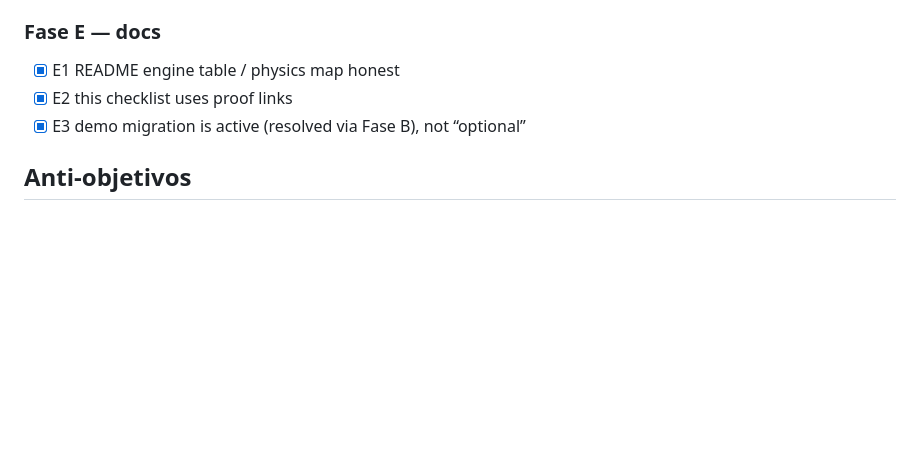
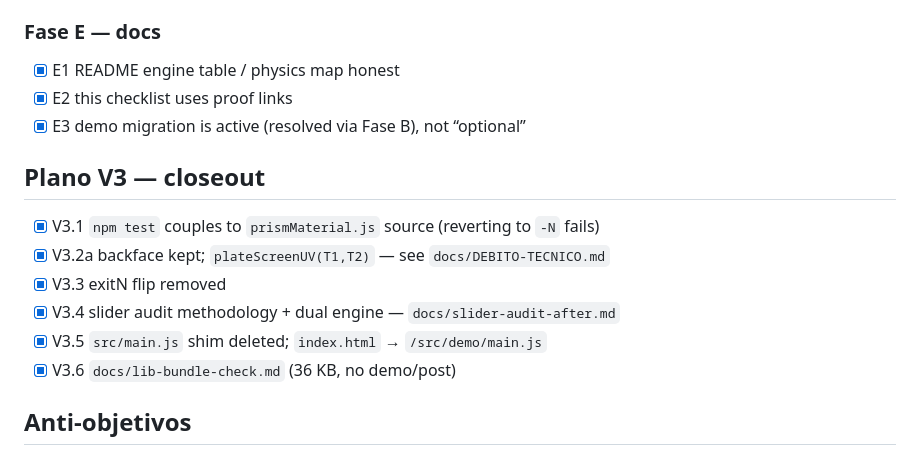
Before and after one commit to NoobDetonator/Prizm, a Markdown page: docs/CHECKLIST.md, the part around the change. Rendered like a GitHub page; blank space fills up the shorter version.

Commit message:
Mark Plano V3 items on checklist.
Co-authored-by: NoobDetonator <NoobDetonator@users.noreply.github.com>

```diff
--- a/docs/CHECKLIST.md
+++ b/docs/CHECKLIST.md
@@ -85,6 +85,14 @@ Items are only markable when a **proof artifact** exists (screenshot, audit JSON
 - [x] E2 this checklist uses proof links
 - [x] E3 demo migration is active (resolved via Fase B), not “optional”
 
+## Plano V3 — closeout
+- [x] V3.1 `npm test` couples to `prismMaterial.js` source (reverting to `-N` fails)
+- [x] V3.2a backface kept; `plateScreenUV(T1,T2)` — see `docs/DEBITO-TECNICO.md`
+- [x] V3.3 exitN flip removed
+- [x] V3.4 slider audit methodology + dual engine — `docs/slider-audit-after.md`
+- [x] V3.5 `src/main.js` shim deleted; `index.html` → `/src/demo/main.js`
+- [x] V3.6 `docs/lib-bundle-check.md` (36 KB, no demo/post)
+
 ## Anti-objetivos
 - Não adicionar React/UI frameworks
 - Não novos npm deps sem aprovação
```
